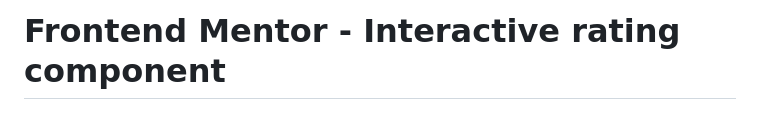
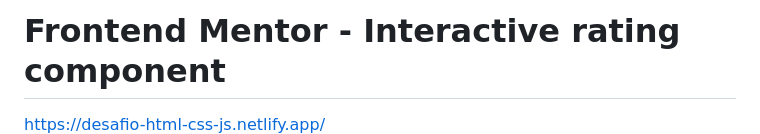
Before and after one commit to devxpl/PROJETO-HTML-CSS-JS, a Markdown page: README.md, the part around the change. GitHub-like rendering.

```diff
--- a/README.md
+++ b/README.md
@@ -1,5 +1,5 @@
 # Frontend Mentor - Interactive rating component
-
+https://desafio-html-css-js.netlify.app/
 ![Design preview for the Interactive rating component coding challenge](./design/desktop-preview.jpg)
 
 ## Welcome! 👋
```
